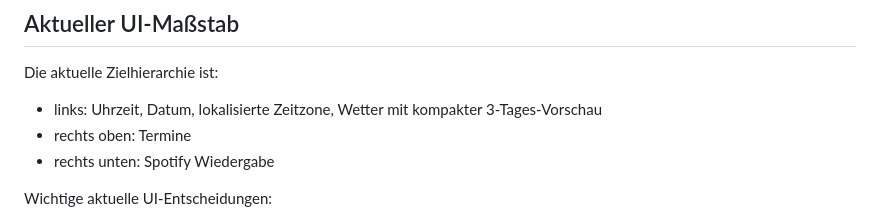
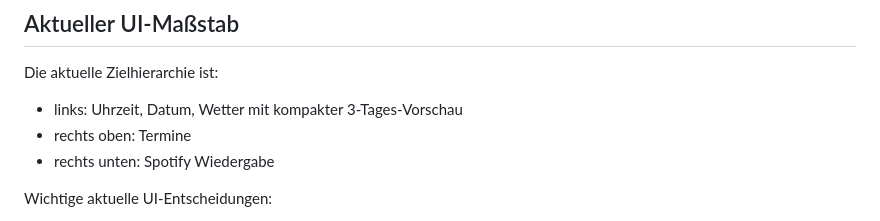
Before and after one commit to phobo-at/pi-hub, a Markdown page: AGENTS.md, the part around the change. Drawn GitHub-style.

```diff
--- a/AGENTS.md
+++ b/AGENTS.md
@@ -40,7 +40,7 @@ Wenn du eine Änderung planst, die diese Leitplanken verletzt, brauchst du eine
 
 Die aktuelle Zielhierarchie ist:
 
-- links: Uhrzeit, Datum, lokalisierte Zeitzone, Wetter mit kompakter 3-Tages-Vorschau
+- links: Uhrzeit, Datum, Wetter mit kompakter 3-Tages-Vorschau
 - rechts oben: Termine
 - rechts unten: Spotify Wiedergabe
 
```
Also changed, not shown: CLAUDE.md (+4 -4 lines).
